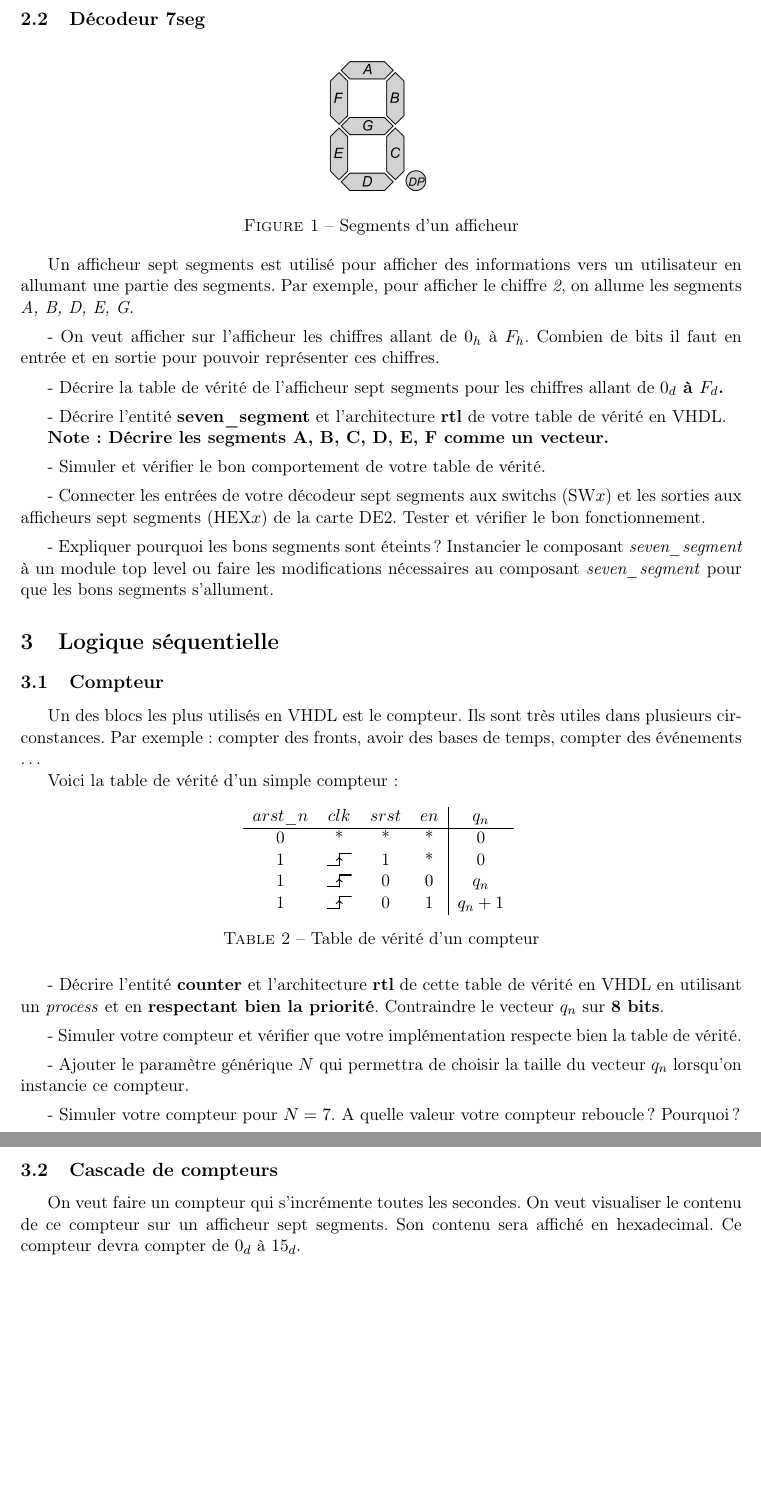
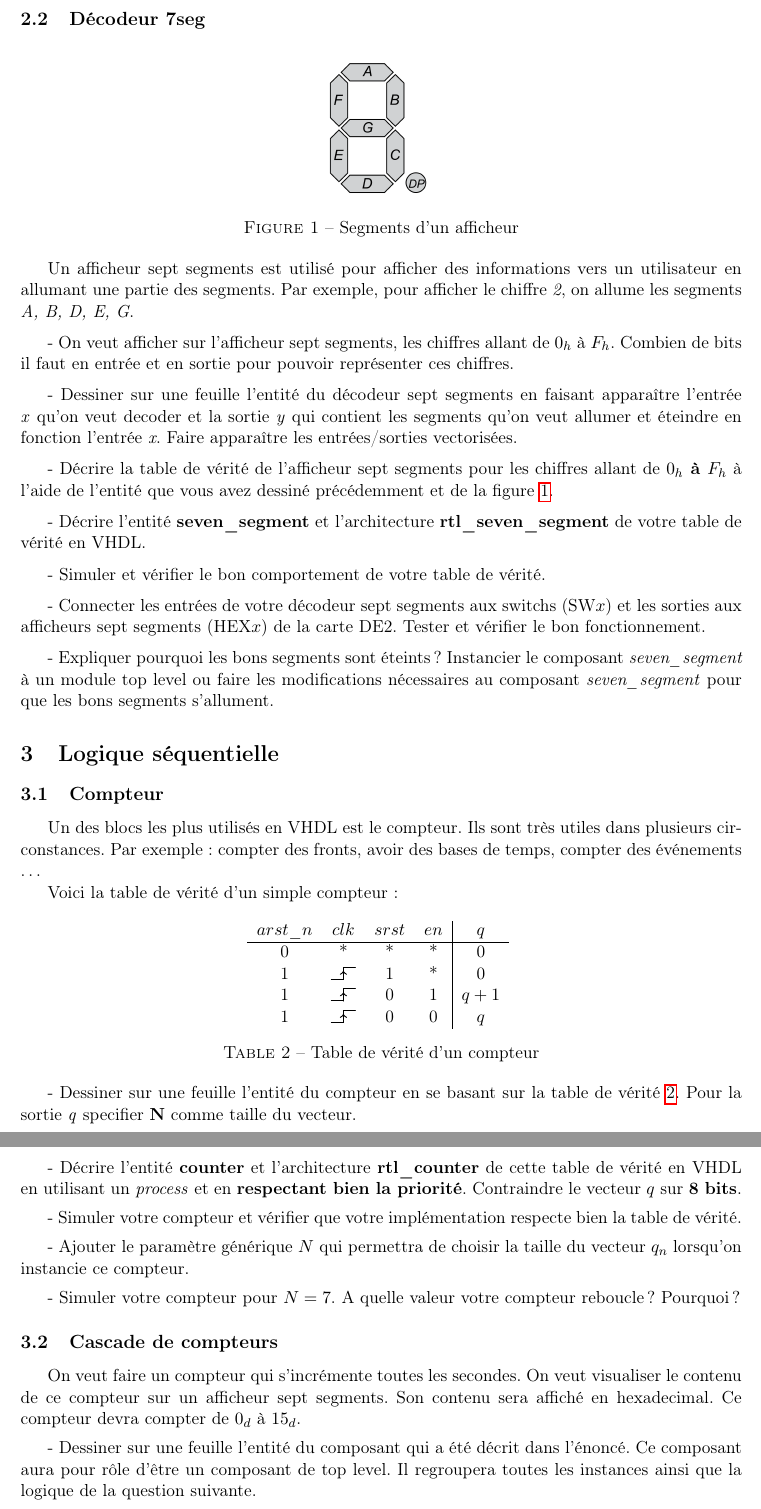
Before and after one commit to Master-EEA-SME/smos_cahier_de_tp_vhdl, a LaTeX document (main.tex, which reads src/initiation_vhdl/logique_combinatoire/seven_seg.tex, src/initiation_vhdl/logique_sequentielle/counter.tex): two parts of pages 3 and 4 of 7, joined at a grey line, cut so that both start at the same text, the shorter picture padded with empty space. Compiled offline with pdfLaTeX.

Commit message:
Quelques changements - Ajouts questions supplémentaires pour meilleure guidance - Corrections de quelques erreurs - Nouvelles recettes makefile

```diff
--- a/src/initiation_vhdl/logique_combinatoire/seven_seg.tex
+++ b/src/initiation_vhdl/logique_combinatoire/seven_seg.tex
@@ -6,23 +6,26 @@
     \centering
     \includegraphics[scale = 0.1]{img/SevenSegDisplay.png}
     \caption{Segments d'un afficheur}
+    \label{fig:seven_segment_display}
 \end{figure}
 
 Un afficheur sept segments est utilisé pour afficher des informations vers un utilisateur en allumant une partie des segments. Par exemple, pour afficher le chiffre \textit{2}, on allume les segments \textit{A, B, D, E, G}.
 
 \medskip
 
-- On veut afficher sur l'afficheur les chiffres allant de $0_h$ à $F_h$. Combien de bits il faut en entrée et en sortie pour pouvoir représenter ces chiffres.
+- On veut afficher sur l'afficheur sept segments, les chiffres allant de $0_h$ à $F_h$. Combien de bits il faut en entrée et en sortie pour pouvoir représenter ces chiffres.
 
 \medskip
 
-- Décrire la table de vérité de l'afficheur sept segments pour les chiffres allant de \textbf{$0_d$ à $F_d$.}
+- Dessiner sur une feuille l'entité du décodeur sept segments en faisant apparaître l'entrée \textit{x} qu'on veut decoder et la sortie \textit{y} qui contient les segments qu'on veut allumer et éteindre en fonction l'entrée \textit{x}. Faire apparaître les entrées/sorties vectorisées.
 
 \medskip
 
-- Décrire l'entité \textbf{seven\_segment} et l'architecture \textbf{rtl} de votre table de vérité en VHDL.
+- Décrire la table de vérité de l'afficheur sept segments pour les chiffres allant de \textbf{$0_h$ à $F_h$} à l'aide de l'entité que vous avez dessiné précédemment et de la figure \ref{fig:seven_segment_display}.
 
-\textbf{Note: Décrire les segments A, B, C, D, E, F comme un vecteur.}
+\medskip
+
+- Décrire l'entité \textbf{seven\_segment} et l'architecture \textbf{rtl\_seven\_segment} de votre table de vérité en VHDL.
 
 \medskip
 
--- a/src/initiation_vhdl/logique_sequentielle/counter.tex
+++ b/src/initiation_vhdl/logique_sequentielle/counter.tex
@@ -1,5 +1,5 @@
 \subsection{Compteur}
-\label{sec:BasicCnt}
+\label{sec:basic_cnt}
 Un des blocs les plus utilisés en VHDL est le compteur. Ils sont très utiles dans plusieurs circonstances. Par exemple : compter des fronts, avoir des bases de temps, compter des événements \dots
 
 Voici la table de vérité d'un simple compteur :
@@ -7,21 +7,24 @@ Voici la table de vérité d'un simple compteur :
 \begin{table}[ht]
     \centering
     \begin{tabular}{c c c c|c}
-        $arst\_n$ & $clk$ & $srst$ &$en$ & $q_n$ \\
+        $arst\_n$ & $clk$ & $srst$ &$en$ & $q$ \\
         \hline
         0 & *           & * & * & 0 \\
         1 & \risingedge & 1 & * & 0 \\
-        1 & \risingedge & 0 & 0 & $q_n$ \\
-        1 & \risingedge & 0 & 1 & $q_n + 1$
+        1 & \risingedge & 0 & 1 & $q + 1$ \\
+        1 & \risingedge & 0 & 0 & $q$
 
     \end{tabular}
     \caption{Table de vérité d'un compteur}
-    \label{ttab:BasicCnt}
+    \label{tab:basic_cnt}
 \end{table}
+
+
+- Dessiner sur une feuille l'entité du compteur en se basant sur la table de vérité \ref{tab:basic_cnt}. Pour la sortie \textit{q} specifier \textbf{N} comme taille du vecteur.
 
 \medskip
 
-- Décrire l'entité \textbf{counter} et l'architecture \textbf{rtl} de cette table de vérité en VHDL en utilisant un \textit{process} et en \textbf{respectant bien la priorité}. Contraindre le vecteur $q_n$ sur \textbf{8 bits}.
+- Décrire l'entité \textbf{counter} et l'architecture \textbf{rtl\_counter} de cette table de vérité en VHDL en utilisant un \textit{process} et en \textbf{respectant bien la priorité}. Contraindre le vecteur $q$ sur \textbf{8 bits}.
 
 \medskip
 
@@ -38,6 +41,10 @@ Voici la table de vérité d'un simple compteur :
 \subsection{Cascade de compteurs}
 
 On veut faire un compteur qui s’incrémente toutes les secondes. On veut visualiser le contenu de ce compteur sur un afficheur sept segments. Son contenu sera affiché en hexadecimal. Ce compteur devra compter de $0_d$ à $15_d$.
+
+\medskip
+
+- Dessiner sur une feuille l’entité du composant qui a été décrit dans l'énoncé. Ce composant aura pour rôle d'être un composant de top level. Il regroupera toutes les instances ainsi que la logique de la question suivante.
 
 \medskip
 
```
Also changed, not shown: src/initiation_vhdl/logique_combinatoire/and_gate.tex (+6 -2 lines), src/initiation_vhdl/logique_sequentielle/state_machine.tex (+5 -1 lines), Makefile.
